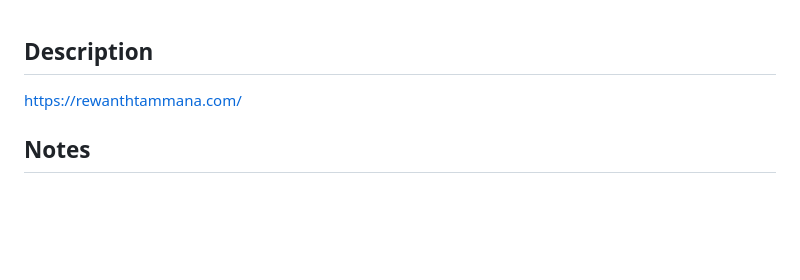
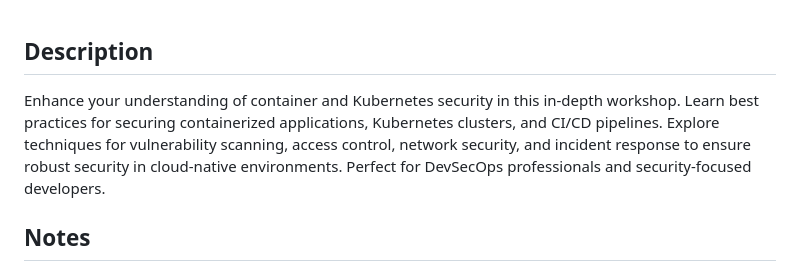
Before and after one commit to aditya5573/demo, a Markdown page: container-and-kubernetes-security/README.md, the part around the change. GitHub-like rendering; blank space fills up the shorter version.

```diff
--- a/container-and-kubernetes-security/README.md
+++ b/container-and-kubernetes-security/README.md
@@ -1,6 +1,6 @@
 ## Description
 
-https://rewanthtammana.com/
+Enhance your understanding of container and Kubernetes security in this in-depth workshop. Learn best practices for securing containerized applications, Kubernetes clusters, and CI/CD pipelines. Explore techniques for vulnerability scanning, access control, network security, and incident response to ensure robust security in cloud-native environments. Perfect for DevSecOps professionals and security-focused developers.
 
 ## Notes
 
```
